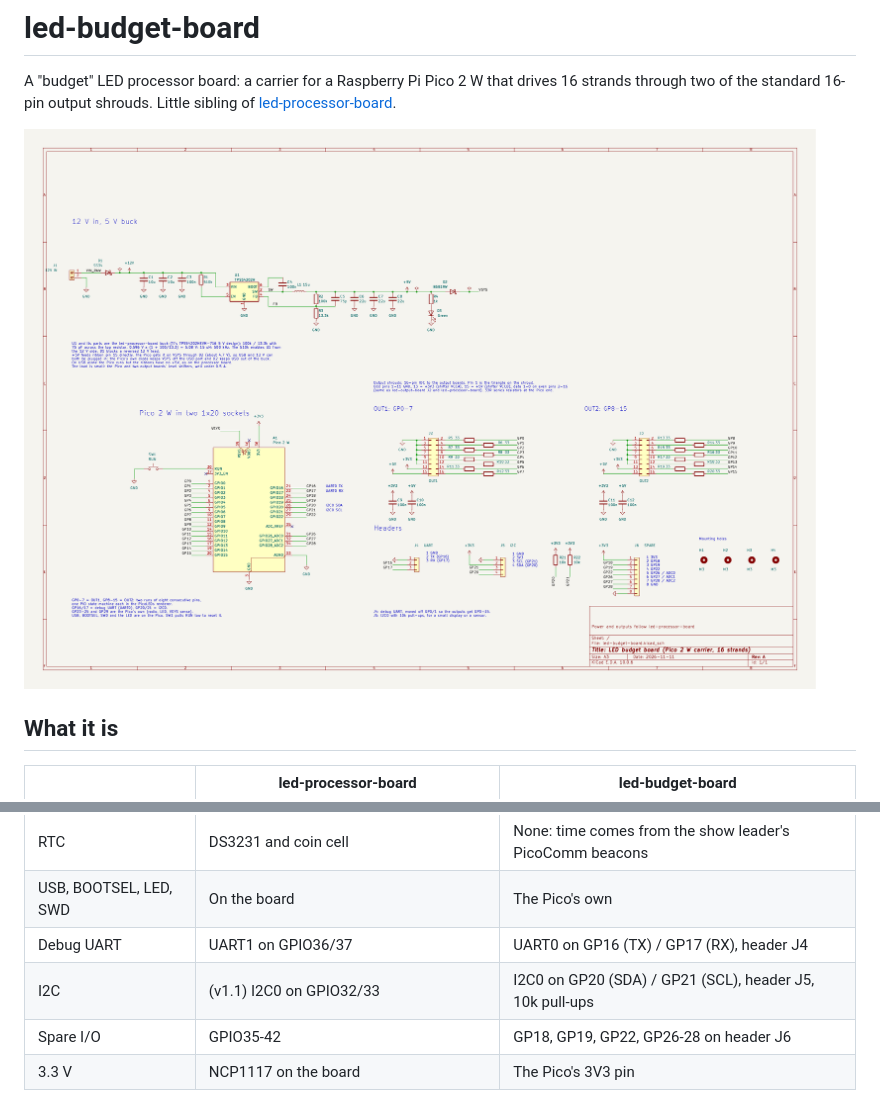
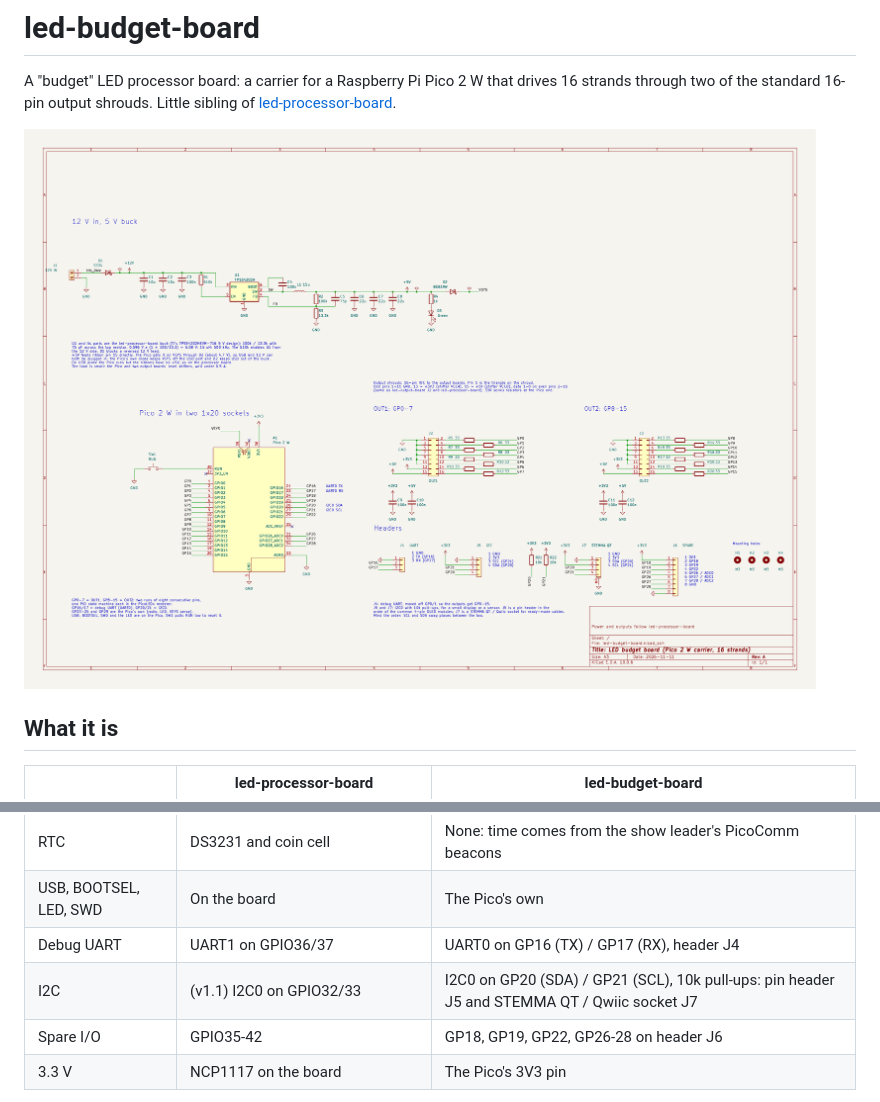
Before and after one commit to eelstretching/led-budget-board, a Markdown page: README.md, 2 parts joined by grey strips. Drawn GitHub-style; pictures changed too: docs/schematic.png.

```diff
--- a/README.md
+++ b/README.md
@@ -15,7 +15,7 @@ through two of the standard 16-pin output shrouds. Little sibling of
 | RTC | DS3231 and coin cell | None: time comes from the show leader's PicoComm beacons |
 | USB, BOOTSEL, LED, SWD | On the board | The Pico's own |
 | Debug UART | UART1 on GPIO36/37 | UART0 on GP16 (TX) / GP17 (RX), header J4 |
-| I2C | (v1.1) I2C0 on GPIO32/33 | I2C0 on GP20 (SDA) / GP21 (SCL), header J5, 10k pull-ups |
+| I2C | (v1.1) I2C0 on GPIO32/33 | I2C0 on GP20 (SDA) / GP21 (SCL), 10k pull-ups: pin header J5 and STEMMA QT / Qwiic socket J7 |
 | Spare I/O | GPIO35-42 | GP18, GP19, GP22, GP26-28 on header J6 |
 | 3.3 V | NCP1117 on the board | The Pico's 3V3 pin |
 
```
Also changed, not shown: 3 other files.
